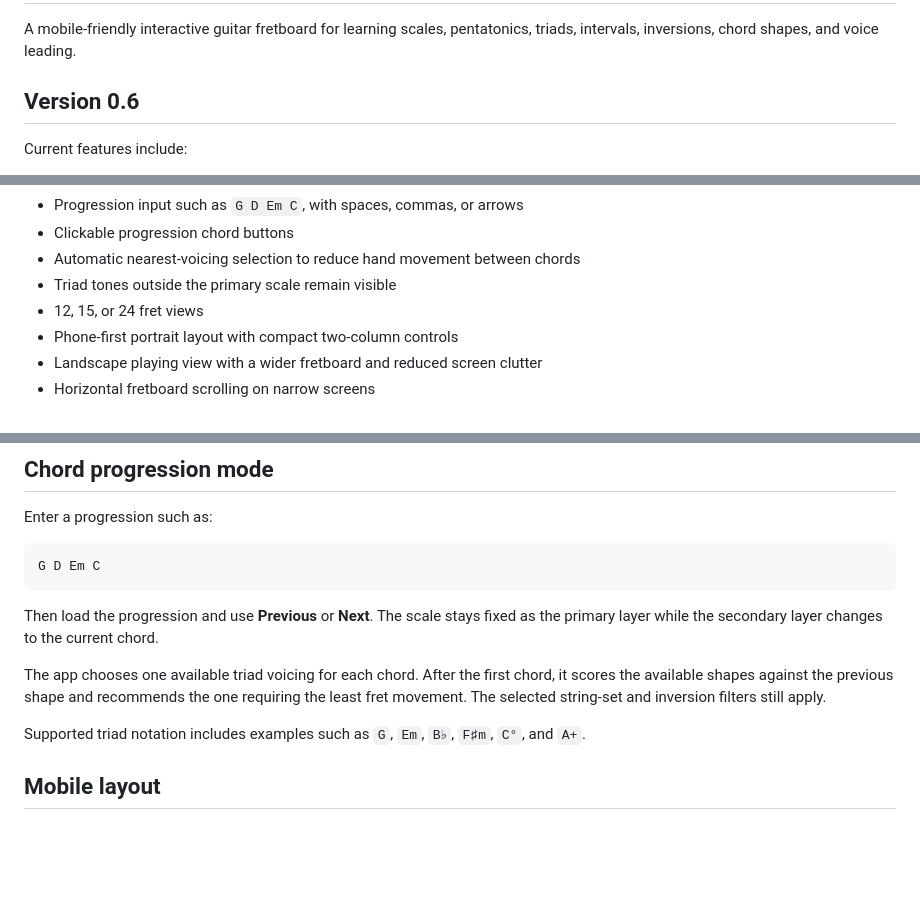
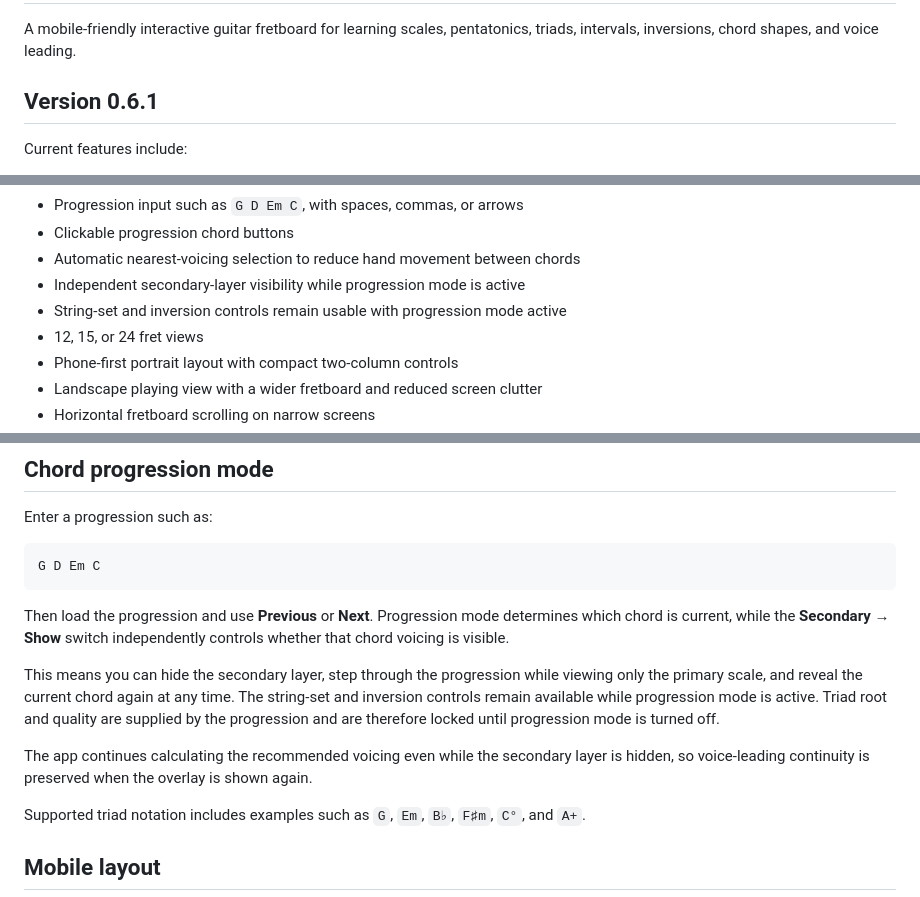
Before and after one commit to mathguy-uf/guitar_visualizer, a Markdown page: README.md, 3 parts joined by grey strips. Drawn GitHub-style; blank space fills up the shorter version.

Commit message:
Document independent progression and secondary layer controls

````diff
--- a/README.md
+++ b/README.md
@@ -2,7 +2,7 @@
 
 A mobile-friendly interactive guitar fretboard for learning scales, pentatonics, triads, intervals, inversions, chord shapes, and voice leading.
 
-## Version 0.6
+## Version 0.6.1
 
 Current features include:
 
@@ -20,7 +20,8 @@ Current features include:
 - Progression input such as `G D Em C`, with spaces, commas, or arrows
 - Clickable progression chord buttons
 - Automatic nearest-voicing selection to reduce hand movement between chords
-- Triad tones outside the primary scale remain visible
+- Independent secondary-layer visibility while progression mode is active
+- String-set and inversion controls remain usable with progression mode active
 - 12, 15, or 24 fret views
 - Phone-first portrait layout with compact two-column controls
 - Landscape playing view with a wider fretboard and reduced screen clutter
@@ -44,9 +45,11 @@ Enter a progression such as:
 G D Em C
 ```
 
-Then load the progression and use **Previous** or **Next**. The scale stays fixed as the primary layer while the secondary layer changes to the current chord.
+Then load the progression and use **Previous** or **Next**. Progression mode determines which chord is current, while the **Secondary → Show** switch independently controls whether that chord voicing is visible.
 
-The app chooses one available triad voicing for each chord. After the first chord, it scores the available shapes against the previous shape and recommends the one requiring the least fret movement. The selected string-set and inversion filters still apply.
+This means you can hide the secondary layer, step through the progression while viewing only the primary scale, and reveal the current chord again at any time. The string-set and inversion controls remain available while progression mode is active. Triad root and quality are supplied by the progression and are therefore locked until progression mode is turned off.
+
+The app continues calculating the recommended voicing even while the secondary layer is hidden, so voice-leading continuity is preserved when the overlay is shown again.
 
 Supported triad notation includes examples such as `G`, `Em`, `B♭`, `F♯m`, `C°`, and `A+`.
 
````
